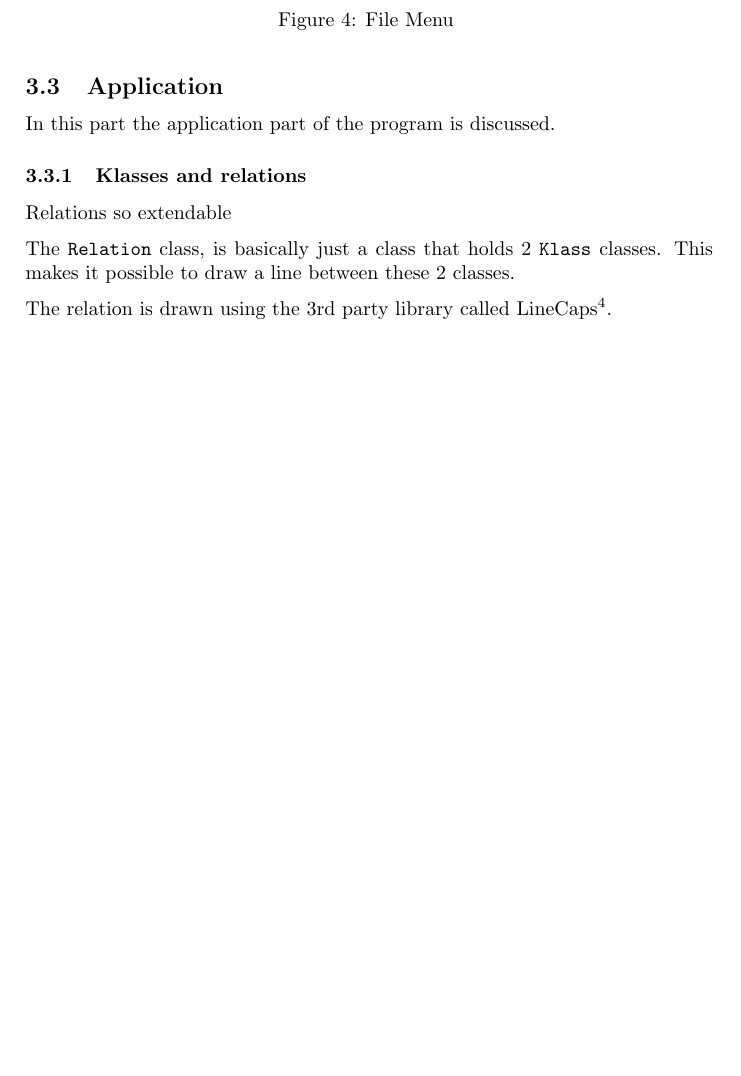
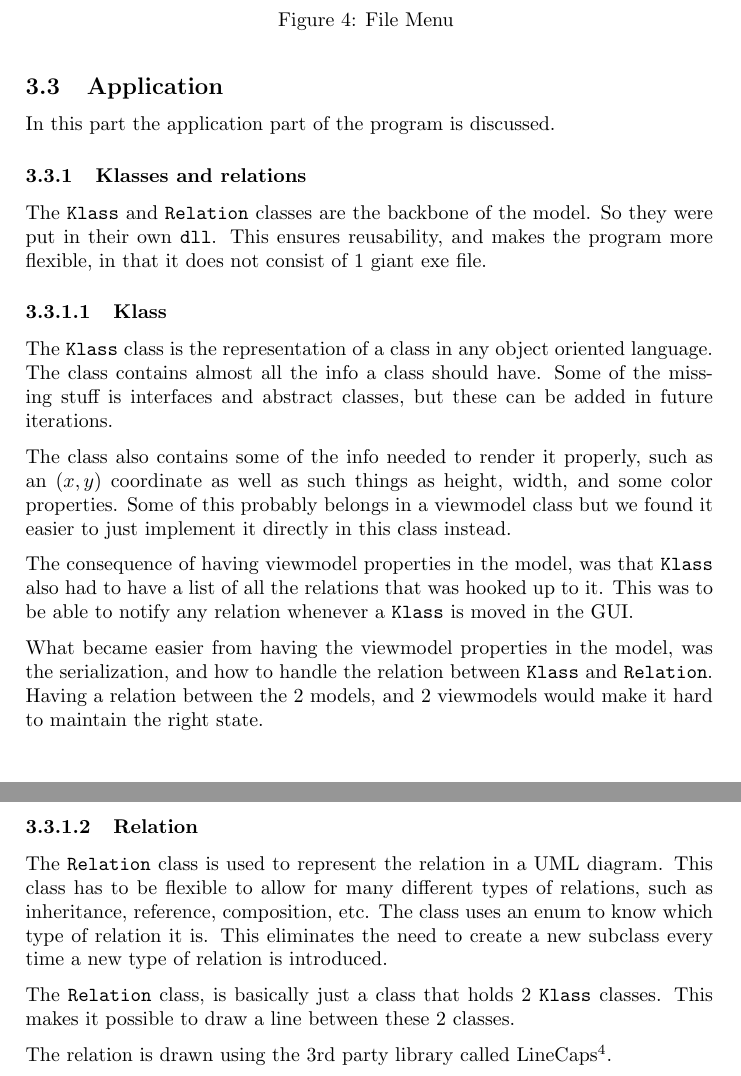
Before and after one commit to Kjagd/diagram, a LaTeX document (rapport/main.tex, which reads rapport/design.tex): part of page 10 of 16 before the commit and two parts of pages 10 and 11 of 17 after it, the two joined at a grey line, cut so that both start at the same text, the shorter picture padded with empty space. Compiled offline with pdfLaTeX.

```diff
--- a/rapport/design.tex
+++ b/rapport/design.tex
@@ -266,7 +266,38 @@
 
 \subsubsection{Klasses and relations}
 %Jonas
-Relations so extendable
+The \texttt{Klass} and \texttt{Relation} classes are the backbone of the model.
+So they were put in their own \texttt{dll}. This ensures reusability, and makes
+the program more flexible, in that it does not consist of 1 giant exe file.
+
+\paragraph{Klass}
+The \texttt{Klass} class is the representation of a class in any object oriented
+language. The class contains almost all the info a class should have. Some of
+the missing stuff is interfaces and abstract classes, but these can be added in
+future iterations.
+
+The class also contains some of the info needed to render it properly, such as
+an $(x, y)$ coordinate as well as such things as height, width, and some color
+properties. Some of this probably belongs in a viewmodel class but we found it
+easier to just implement it directly in this class instead.
+
+The consequence of having viewmodel properties in the model, was that
+\texttt{Klass} also had to have a list of all the relations that was hooked up
+to it. This was to be able to notify any relation whenever a \texttt{Klass} is
+moved in the GUI.
+
+What became easier from having the viewmodel properties in the model, was the
+serialization, and how to handle the relation between \texttt{Klass} and
+\texttt{Relation}. Having a relation between the 2 models, and 2 viewmodels
+would make it hard to maintain the right state.
+
+\paragraph{Relation}
+The \texttt{Relation} class is used to represent the relation in a UML diagram.
+This class has to be flexible to allow for many different types of relations,
+such as inheritance, reference, composition, etc. The class uses an enum to
+know
+which type of relation it is. This eliminates the need to create a new subclass
+every time a new type of relation is introduced.
 
 The \texttt{Relation} class, is basically just a class that holds 2
 \texttt{Klass} classes. This makes it possible to draw a line between these 2
```
